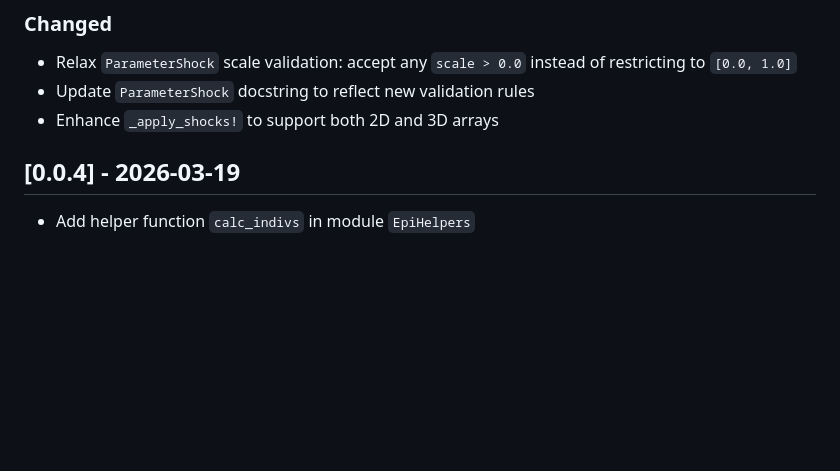
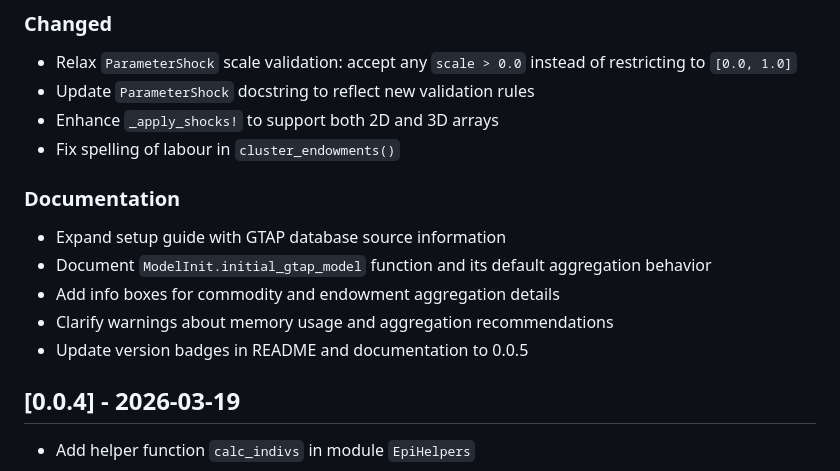
Before and after one commit to jameel-institute/EpiEconShocks.jl, a Markdown page: CHANGELOG.md, the part around the change. Rendered like a GitHub page; blank space fills up the shorter version.

Commit message:
Update changelog

```diff
--- a/CHANGELOG.md
+++ b/CHANGELOG.md
@@ -13,6 +13,14 @@ and this project adheres to [Semantic Versioning](https://semver.org/spec/v2.0.0
 - Relax `ParameterShock` scale validation: accept any `scale > 0.0` instead of restricting to `[0.0, 1.0]`
 - Update `ParameterShock` docstring to reflect new validation rules
 - Enhance `_apply_shocks!` to support both 2D and 3D arrays
+- Fix spelling of labour in `cluster_endowments()`
+
+### Documentation
+- Expand setup guide with GTAP database source information
+- Document `ModelInit.initial_gtap_model` function and its default aggregation behavior
+- Add info boxes for commodity and endowment aggregation details
+- Clarify warnings about memory usage and aggregation recommendations
+- Update version badges in README and documentation to 0.0.5
 
 ## [0.0.4] - 2026-03-19
 - Add helper function `calc_indivs` in module `EpiHelpers`
```
